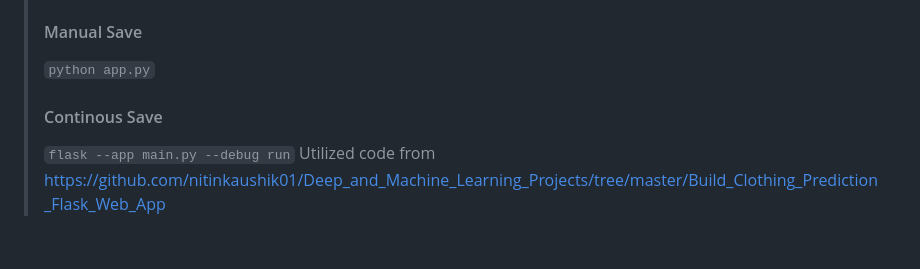
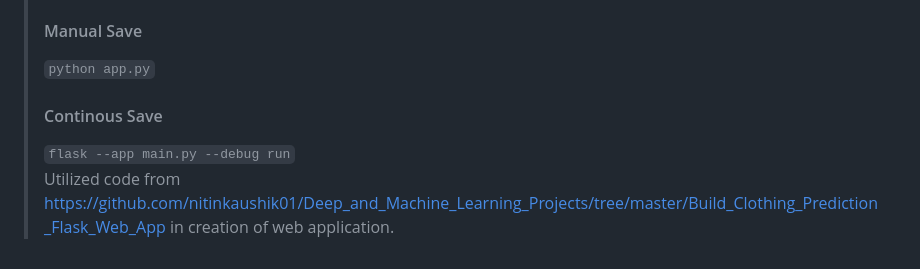
Before and after one commit to Tarune28/Modeling-T1-Resting-State-MRI-Variants-Using-Convolutional-Neural-Networks-in-Diagnosis-of-OCD, a Markdown page: README.md, the part around the change. GitHub-like rendering.

````diff
--- a/README.md
+++ b/README.md
@@ -73,5 +73,5 @@ In order to analyze the two working models, a two proportion z test was utilized
 > ```python app.py```
 > <br>
 > #### Continous Save <br>
-> ```flask --app main.py --debug run```
-> Utilized code from https://github.com/nitinkaushik01/Deep_and_Machine_Learning_Projects/tree/master/Build_Clothing_Prediction_Flask_Web_App
+> ```flask --app main.py --debug run``` <br>
+> Utilized code from https://github.com/nitinkaushik01/Deep_and_Machine_Learning_Projects/tree/master/Build_Clothing_Prediction_Flask_Web_App in creation of web application.
````
